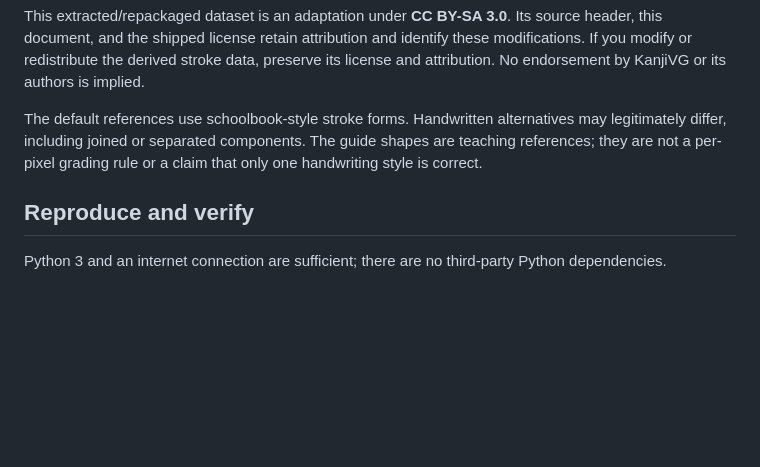
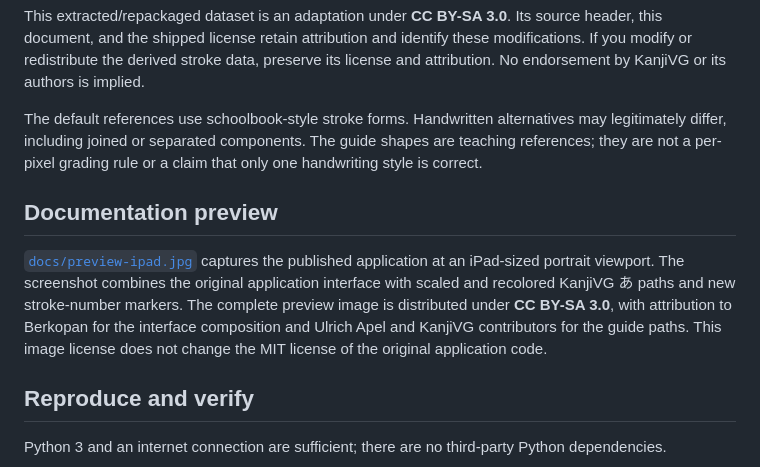
Before and after one commit to Berkopan/practice-hiragana, a Markdown page: DATA_SOURCES.md, the part around the change. Drawn GitHub-style; blank space fills up the shorter version.

```diff
--- a/DATA_SOURCES.md
+++ b/DATA_SOURCES.md
@@ -28,6 +28,10 @@ This extracted/repackaged dataset is an adaptation under **CC BY-SA 3.0**. Its s
 
 The default references use schoolbook-style stroke forms. Handwritten alternatives may legitimately differ, including joined or separated components. The guide shapes are teaching references; they are not a per-pixel grading rule or a claim that only one handwriting style is correct.
 
+## Documentation preview
+
+[`docs/preview-ipad.jpg`](docs/preview-ipad.jpg) captures the published application at an iPad-sized portrait viewport. The screenshot combines the original application interface with scaled and recolored KanjiVG あ paths and new stroke-number markers. The complete preview image is distributed under **CC BY-SA 3.0**, with attribution to Berkopan for the interface composition and Ulrich Apel and KanjiVG contributors for the guide paths. This image license does not change the MIT license of the original application code.
+
 ## Reproduce and verify
 
 Python 3 and an internet connection are sufficient; there are no third-party Python dependencies.
```
Also changed, not shown: README.md (+4 -0 lines), docs/preview-ipad.jpg (added).
